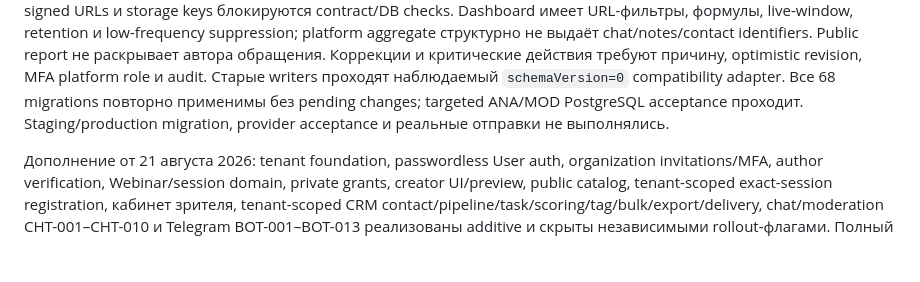
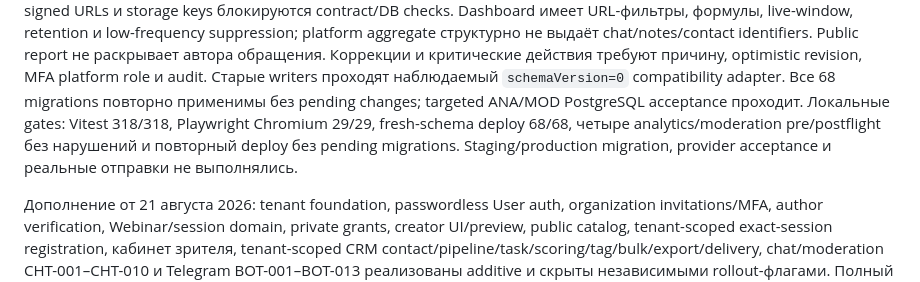
Before and after one commit to isakovegor820-star/avtovebinar, a Markdown page: docs/production-readiness-audit.md, the part around the change. Rendered like a GitHub page; blank space fills up the shorter version.

```diff
--- a/docs/production-readiness-audit.md
+++ b/docs/production-readiness-audit.md
@@ -20,7 +20,10 @@ report не раскрывает автора обращения. Коррекц
 причину, optimistic revision, MFA platform role и audit. Старые writers проходят
 наблюдаемый `schemaVersion=0` compatibility adapter. Все 68 migrations повторно
 применимы без pending changes; targeted ANA/MOD PostgreSQL acceptance проходит.
-Staging/production migration, provider acceptance и реальные отправки не выполнялись.
+Локальные gates: Vitest 318/318, Playwright Chromium 29/29, fresh-schema deploy
+68/68, четыре analytics/moderation pre/postflight без нарушений и повторный
+deploy без pending migrations. Staging/production migration, provider
+acceptance и реальные отправки не выполнялись.
 
 Дополнение от 21 августа 2026: tenant foundation, passwordless User auth,
 organization invitations/MFA, author verification, Webinar/session domain,
```
Also changed, not shown: README.md (+5 -2 lines), docs/ASPB-LEGAL-PLATFORM-IMPLEMENTATION-STATUS.md (+4 -4 lines).
